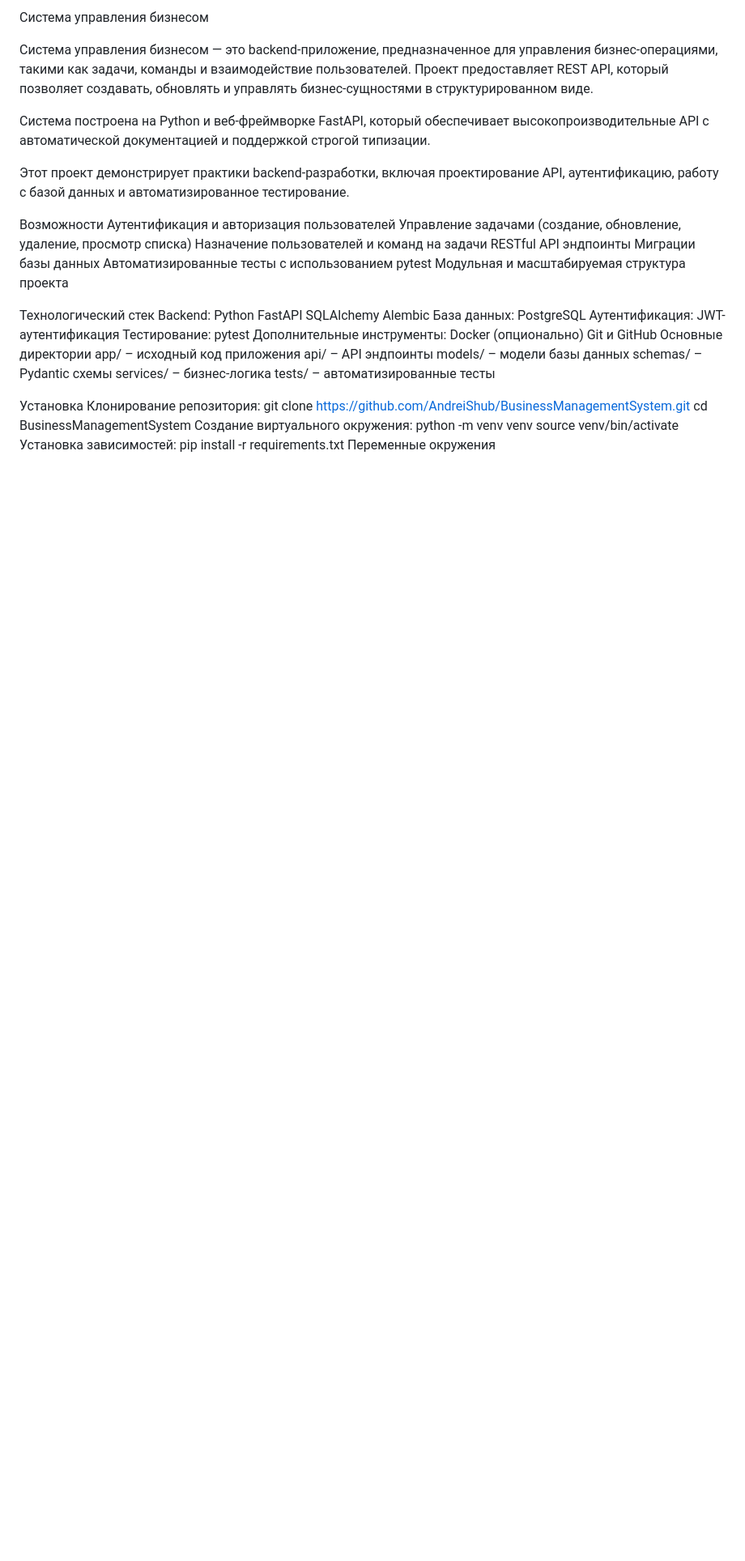
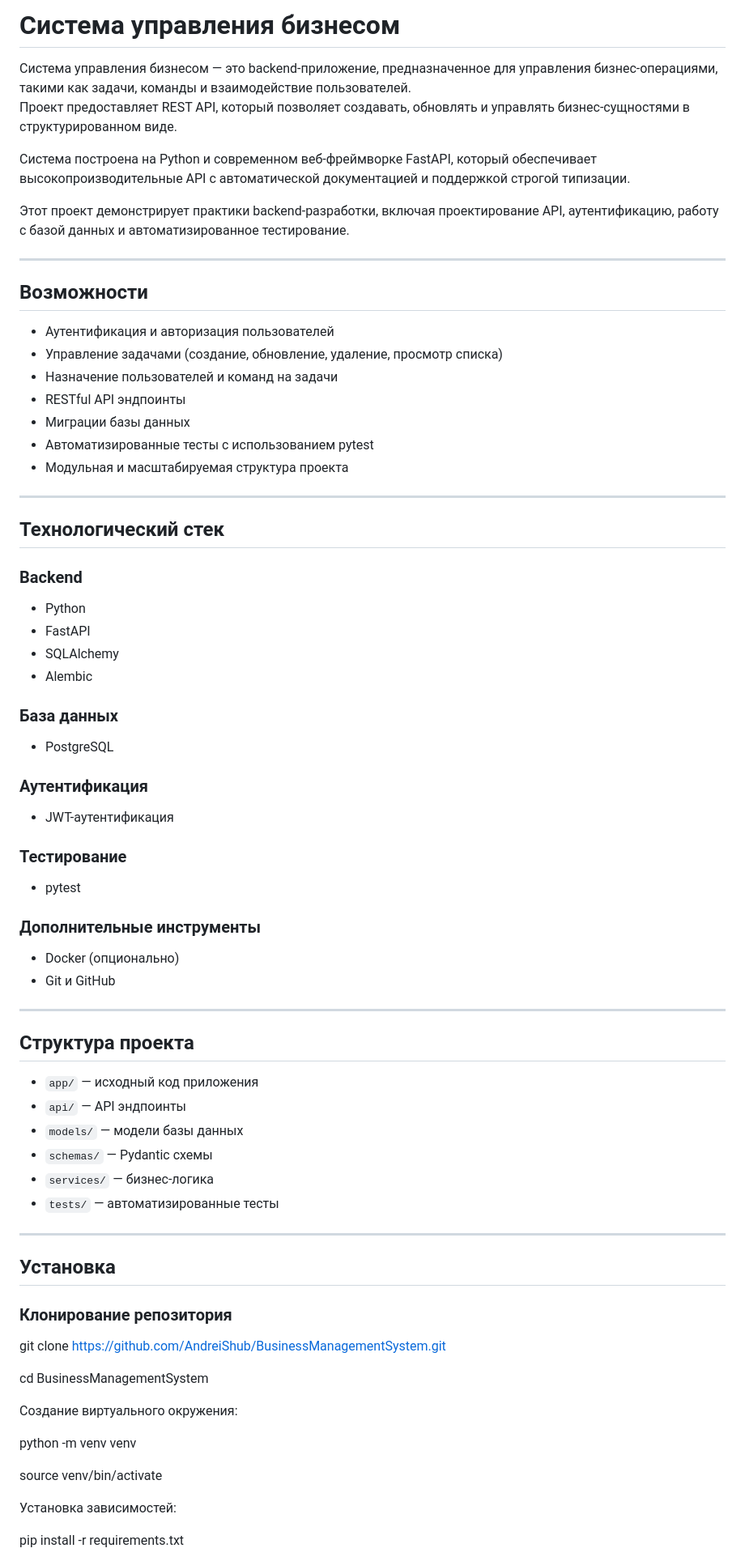
Before and after one commit to AndreiShub/BusinessManagementSystem, a Markdown page: README.md, the part around one of its changes. Shown at 81% size. GitHub-like rendering; blank space fills up the shorter version.

```diff
--- a/README.md
+++ b/README.md
@@ -1,52 +1,76 @@
-Система управления бизнесом
+# Система управления бизнесом
 
 Система управления бизнесом — это backend-приложение, предназначенное для управления бизнес-операциями, такими как задачи, команды и взаимодействие пользователей.
 Проект предоставляет REST API, который позволяет создавать, обновлять и управлять бизнес-сущностями в структурированном виде.
 
-Система построена на Python и веб-фреймворке FastAPI, который обеспечивает высокопроизводительные API с автоматической документацией и поддержкой строгой типизации.
+Система построена на Python и современном веб-фреймворке FastAPI, который обеспечивает высокопроизводительные API с автоматической документацией и поддержкой строгой типизации.
 
 Этот проект демонстрирует практики backend-разработки, включая проектирование API, аутентификацию, работу с базой данных и автоматизированное тестирование.
 
-Возможности
-Аутентификация и авторизация пользователей
-Управление задачами (создание, обновление, удаление, просмотр списка)
-Назначение пользователей и команд на задачи
-RESTful API эндпоинты
-Миграции базы данных
-Автоматизированные тесты с использованием pytest
-Модульная и масштабируемая структура проекта
+---
 
-Технологический стек
-Backend:
-Python
-FastAPI
-SQLAlchemy
-Alembic
-База данных:
-PostgreSQL
-Аутентификация:
-JWT-аутентификация
-Тестирование:
-pytest
-Дополнительные инструменты:
-Docker (опционально)
-Git и GitHub
-Основные директории
-app/ – исходный код приложения
-api/ – API эндпоинты
-models/ – модели базы данных
-schemas/ – Pydantic схемы
-services/ – бизнес-логика
-tests/ – автоматизированные тесты
+## Возможности
 
-Установка
-Клонирование репозитория:
+- Аутентификация и авторизация пользователей
+- Управление задачами (создание, обновление, удаление, просмотр списка)
+- Назначение пользователей и команд на задачи
+- RESTful API эндпоинты
+- Миграции базы данных
+- Автоматизированные тесты с использованием pytest
+- Модульная и масштабируемая структура проекта
+
+---
+
+## Технологический стек
+
+### Backend
+- Python
+- FastAPI
+- SQLAlchemy
+- Alembic
+
+### База данных
+- PostgreSQL
+
+### Аутентификация
+- JWT-аутентификация
+
+### Тестирование
+- pytest
+
+### Дополнительные инструменты
+- Docker (опционально)
+- Git и GitHub
+
+---
+## Структура проекта
+
+- `app/` — исходный код приложения
+- `api/` — API эндпоинты
+- `models/` — модели базы данных
+- `schemas/` — Pydantic схемы
+- `services/` — бизнес-логика
+- `tests/` — автоматизированные тесты
+
+
+---
+
+## Установка
+
+### Клонирование репозитория
+
+
 git clone https://github.com/AndreiShub/BusinessManagementSystem.git
+
 cd BusinessManagementSystem
+
 Создание виртуального окружения:
+
 python -m venv venv
+
 source venv/bin/activate
+
 Установка зависимостей:
+
 pip install -r requirements.txt
-Переменные окружения
 
```
Also changed, not shown: other parts of README.md (+16 -19 lines).
